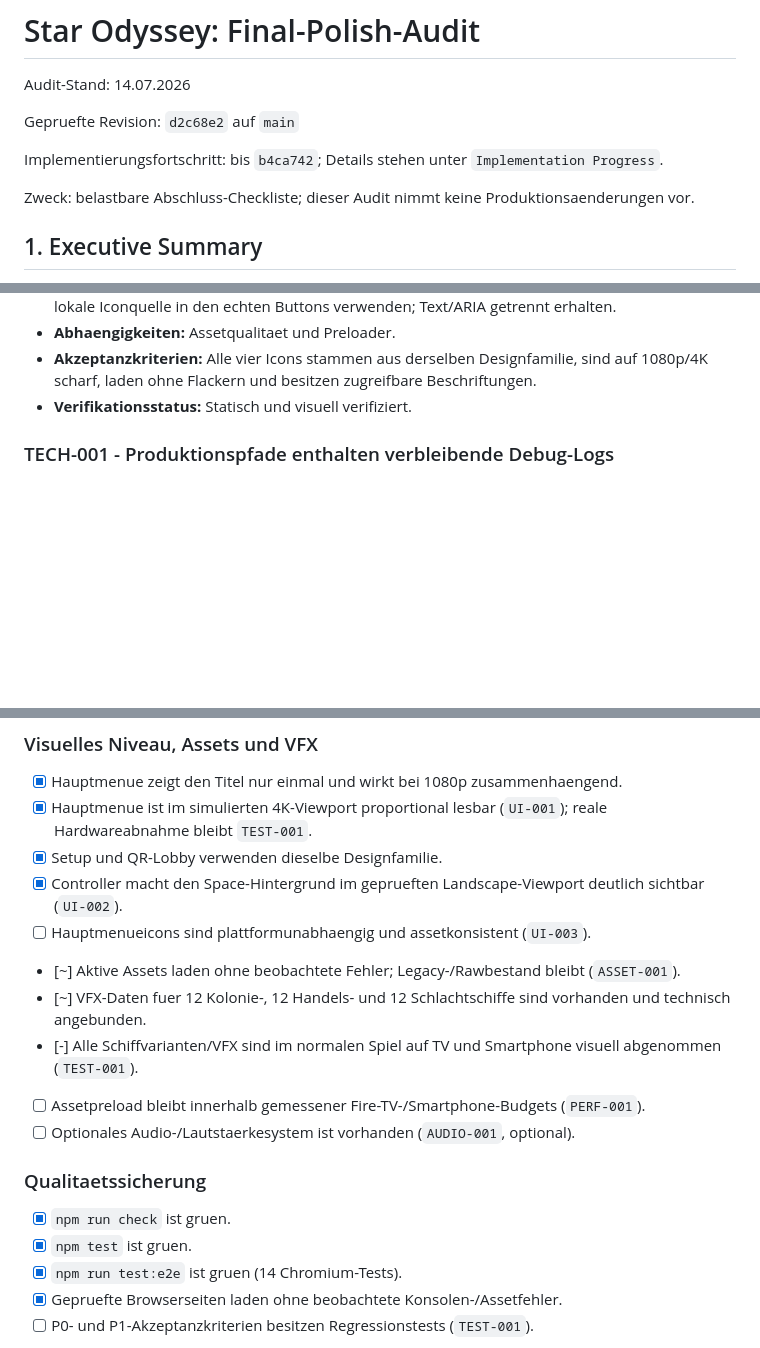
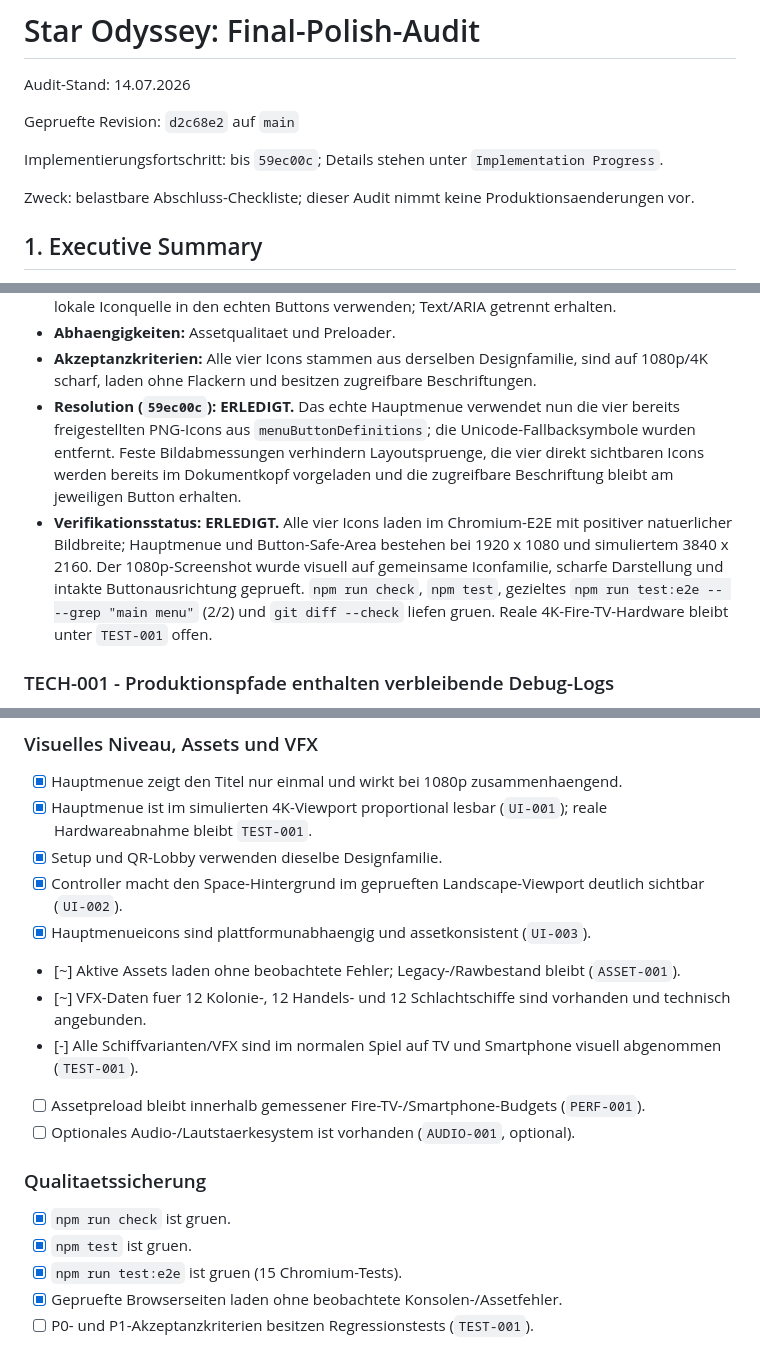
Before and after one commit to DerDruckpilot/Star-Odyssey, a Markdown page: docs/final-polish-audit.md, 3 parts joined by grey strips. Drawn GitHub-style; blank space fills up the shorter version.

Commit message:
docs: close menu icon audit

```diff
--- a/docs/final-polish-audit.md
+++ b/docs/final-polish-audit.md
@@ -4,7 +4,7 @@ Audit-Stand: 14.07.2026
 
 Gepruefte Revision: `d2c68e2` auf `main`
 
-Implementierungsfortschritt: bis `b4ca742`; Details stehen unter `Implementation Progress`.
+Implementierungsfortschritt: bis `59ec00c`; Details stehen unter `Implementation Progress`.
 
 Zweck: belastbare Abschluss-Checkliste; dieser Audit nimmt keine Produktionsaenderungen vor.
 
@@ -674,7 +674,8 @@ Die folgenden Punkte sind belegt beabsichtigt und werden in diesem Audit **nicht
 - **Empfohlene spaetere Massnahme:** Vorhandene freigestellte Iconassets oder eine einheitliche lokale Iconquelle in den echten Buttons verwenden; Text/ARIA getrennt erhalten.
 - **Abhaengigkeiten:** Assetqualitaet und Preloader.
 - **Akzeptanzkriterien:** Alle vier Icons stammen aus derselben Designfamilie, sind auf 1080p/4K scharf, laden ohne Flackern und besitzen zugreifbare Beschriftungen.
-- **Verifikationsstatus:** Statisch und visuell verifiziert.
+- **Resolution (`59ec00c`):** **ERLEDIGT.** Das echte Hauptmenue verwendet nun die vier bereits freigestellten PNG-Icons aus `menuButtonDefinitions`; die Unicode-Fallbacksymbole wurden entfernt. Feste Bildabmessungen verhindern Layoutspruenge, die vier direkt sichtbaren Icons werden bereits im Dokumentkopf vorgeladen und die zugreifbare Beschriftung bleibt am jeweiligen Button erhalten.
+- **Verifikationsstatus:** **ERLEDIGT.** Alle vier Icons laden im Chromium-E2E mit positiver natuerlicher Bildbreite; Hauptmenue und Button-Safe-Area bestehen bei 1920 x 1080 und simuliertem 3840 x 2160. Der 1080p-Screenshot wurde visuell auf gemeinsame Iconfamilie, scharfe Darstellung und intakte Buttonausrichtung geprueft. `npm run check`, `npm test`, gezieltes `npm run test:e2e -- --grep "main menu"` (2/2) und `git diff --check` liefen gruen. Reale 4K-Fire-TV-Hardware bleibt unter `TEST-001` offen.
 
 ### TECH-001 - Produktionspfade enthalten verbleibende Debug-Logs
 
@@ -1058,7 +1059,7 @@ Legende: `[x]` sicher erfuellt, `[ ]` offen, `[-]` nicht verifiziert, `[~]` teil
 - [x] Hauptmenue ist im simulierten 4K-Viewport proportional lesbar (`UI-001`); reale Hardwareabnahme bleibt `TEST-001`.
 - [x] Setup und QR-Lobby verwenden dieselbe Designfamilie.
 - [x] Controller macht den Space-Hintergrund im geprueften Landscape-Viewport deutlich sichtbar (`UI-002`).
-- [ ] Hauptmenueicons sind plattformunabhaengig und assetkonsistent (`UI-003`).
+- [x] Hauptmenueicons sind plattformunabhaengig und assetkonsistent (`UI-003`).
 - [~] Aktive Assets laden ohne beobachtete Fehler; Legacy-/Rawbestand bleibt (`ASSET-001`).
 - [~] VFX-Daten fuer 12 Kolonie-, 12 Handels- und 12 Schlachtschiffe sind vorhanden und technisch angebunden.
 - [-] Alle Schiffvarianten/VFX sind im normalen Spiel auf TV und Smartphone visuell abgenommen (`TEST-001`).
@@ -1069,7 +1070,7 @@ Legende: `[x]` sicher erfuellt, `[ ]` offen, `[-]` nicht verifiziert, `[~]` teil
 
 - [x] `npm run check` ist gruen.
 - [x] `npm test` ist gruen.
-- [x] `npm run test:e2e` ist gruen (14 Chromium-Tests).
+- [x] `npm run test:e2e` ist gruen (15 Chromium-Tests).
 - [x] Gepruefte Browserseiten laden ohne beobachtete Konsolen-/Assetfehler.
 - [ ] P0- und P1-Akzeptanzkriterien besitzen Regressionstests (`TEST-001`).
 - [-] Vollstaendige reale Classic- und Supernova-Testpartien sind protokolliert.
```
Also changed, not shown: other parts of docs/final-polish-audit.md (+8 -7 lines).
